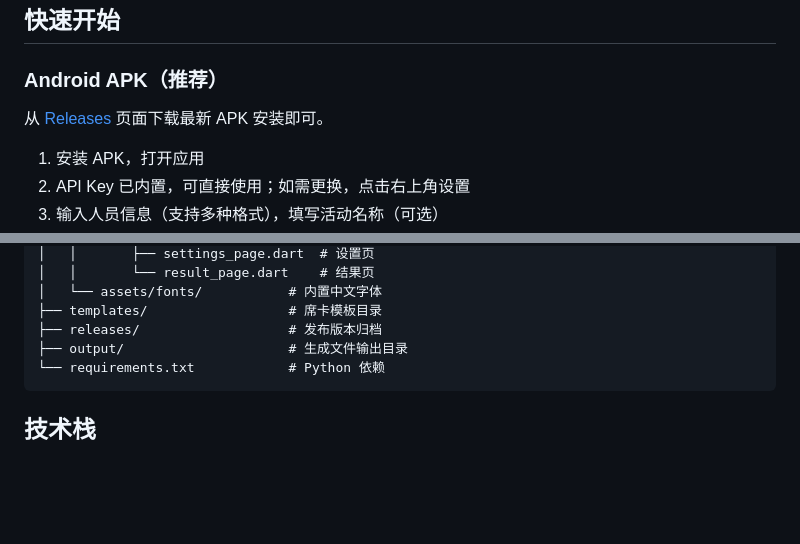
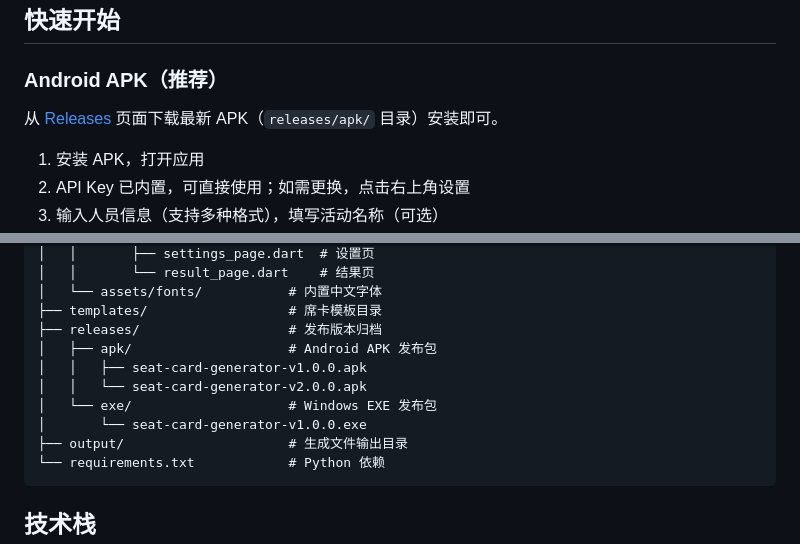
Before and after one commit to BaJie041012/seat-card-generator, a Markdown page: README.md, 2 parts joined by grey strips. GitHub-like rendering; blank space fills up the shorter version.

Commit message:
docs: 统一 releases 目录结构与文件命名规范
- APK 放入 releases/apk/，EXE 放入 releases/exe/
- 所有发布文件统一命名：seat-card-generator-v{版本号}.{ext}

````diff
--- a/README.md
+++ b/README.md
@@ -22,7 +22,7 @@
 
 ### Android APK（推荐）
 
-从 [Releases](https://github.com/BaJie041012/seat-card-generator/releases) 页面下载最新 APK 安装即可。
+从 [Releases](https://github.com/BaJie041012/seat-card-generator/releases) 页面下载最新 APK（`releases/apk/` 目录）安装即可。
 
 1. 安装 APK，打开应用
 2. API Key 已内置，可直接使用；如需更换，点击右上角设置
@@ -131,6 +131,11 @@ python scripts/start_server.py
 │   └── assets/fonts/           # 内置中文字体
 ├── templates/                  # 席卡模板目录
 ├── releases/                   # 发布版本归档
+│   ├── apk/                    # Android APK 发布包
+│   │   ├── seat-card-generator-v1.0.0.apk
+│   │   └── seat-card-generator-v2.0.0.apk
+│   └── exe/                    # Windows EXE 发布包
+│       └── seat-card-generator-v1.0.0.exe
 ├── output/                     # 生成文件输出目录
 └── requirements.txt            # Python 依赖
 ```
````
